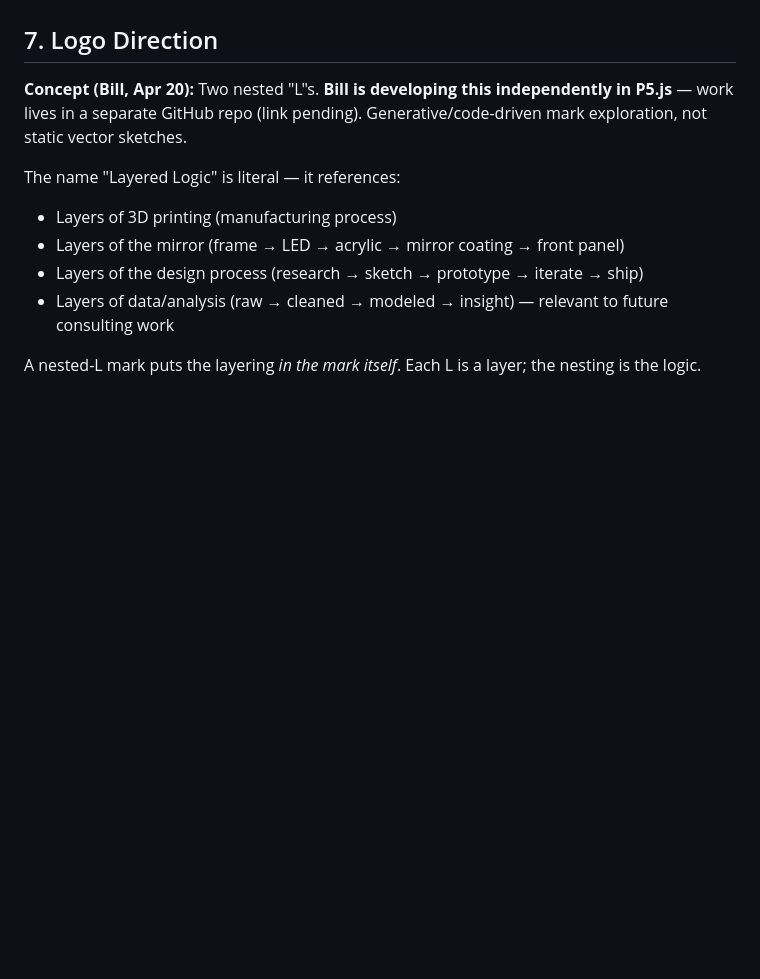
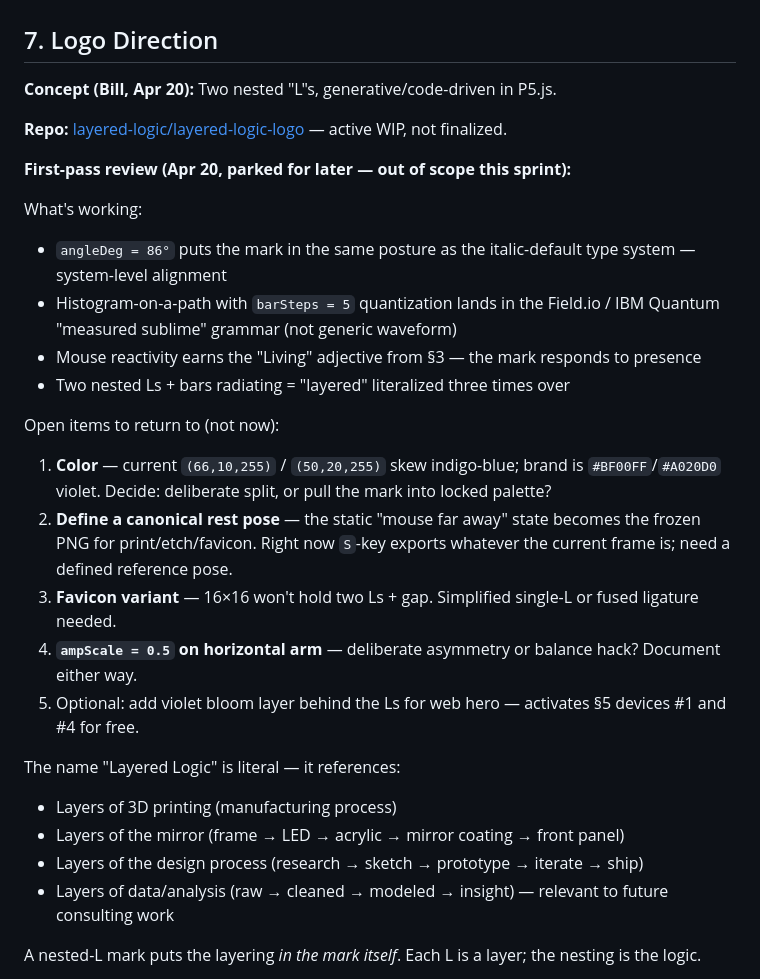
Before and after one commit to layered-logic/infinity-mirror, a Markdown page: docs/brand-positioning.md, the part around the change. Drawn GitHub-style; blank space fills up the shorter version.

Commit message:
Note P5 logo repo and park review items in §7
Logo work is out of scope this sprint — capture the repo link and review observations in the worksheet so we can return to them when Bill reopens the logo track.

Co-Authored-By: Claude Opus 4.7 <noreply@anthropic.com>

```diff
--- a/docs/brand-positioning.md
+++ b/docs/brand-positioning.md
@@ -345,7 +345,24 @@ Per-product-line accent (future, Tier 3):
 
 ## 7. Logo Direction
 
-**Concept (Bill, Apr 20):** Two nested "L"s. **Bill is developing this independently in P5.js** — work lives in a separate GitHub repo (link pending). Generative/code-driven mark exploration, not static vector sketches.
+**Concept (Bill, Apr 20):** Two nested "L"s, generative/code-driven in P5.js.
+
+**Repo:** [layered-logic/layered-logic-logo](https://github.com/layered-logic/layered-logic-logo) — active WIP, not finalized.
+
+**First-pass review (Apr 20, parked for later — out of scope this sprint):**
+
+What's working:
+- `angleDeg = 86°` puts the mark in the same posture as the italic-default type system — system-level alignment
+- Histogram-on-a-path with `barSteps = 5` quantization lands in the Field.io / IBM Quantum "measured sublime" grammar (not generic waveform)
+- Mouse reactivity earns the "Living" adjective from §3 — the mark responds to presence
+- Two nested Ls + bars radiating = "layered" literalized three times over
+
+Open items to return to (not now):
+1. **Color** — current `(66,10,255)` / `(50,20,255)` skew indigo-blue; brand is `#BF00FF`/`#A020D0` violet. Decide: deliberate split, or pull the mark into locked palette?
+2. **Define a canonical rest pose** — the static "mouse far away" state becomes the frozen PNG for print/etch/favicon. Right now `S`-key exports whatever the current frame is; need a defined reference pose.
+3. **Favicon variant** — 16×16 won't hold two Ls + gap. Simplified single-L or fused ligature needed.
+4. **`ampScale = 0.5` on horizontal arm** — deliberate asymmetry or balance hack? Document either way.
+5. Optional: add violet bloom layer behind the Ls for web hero — activates §5 devices #1 and #4 for free.
 
 The name "Layered Logic" is literal — it references:
 - Layers of 3D printing (manufacturing process)
```
